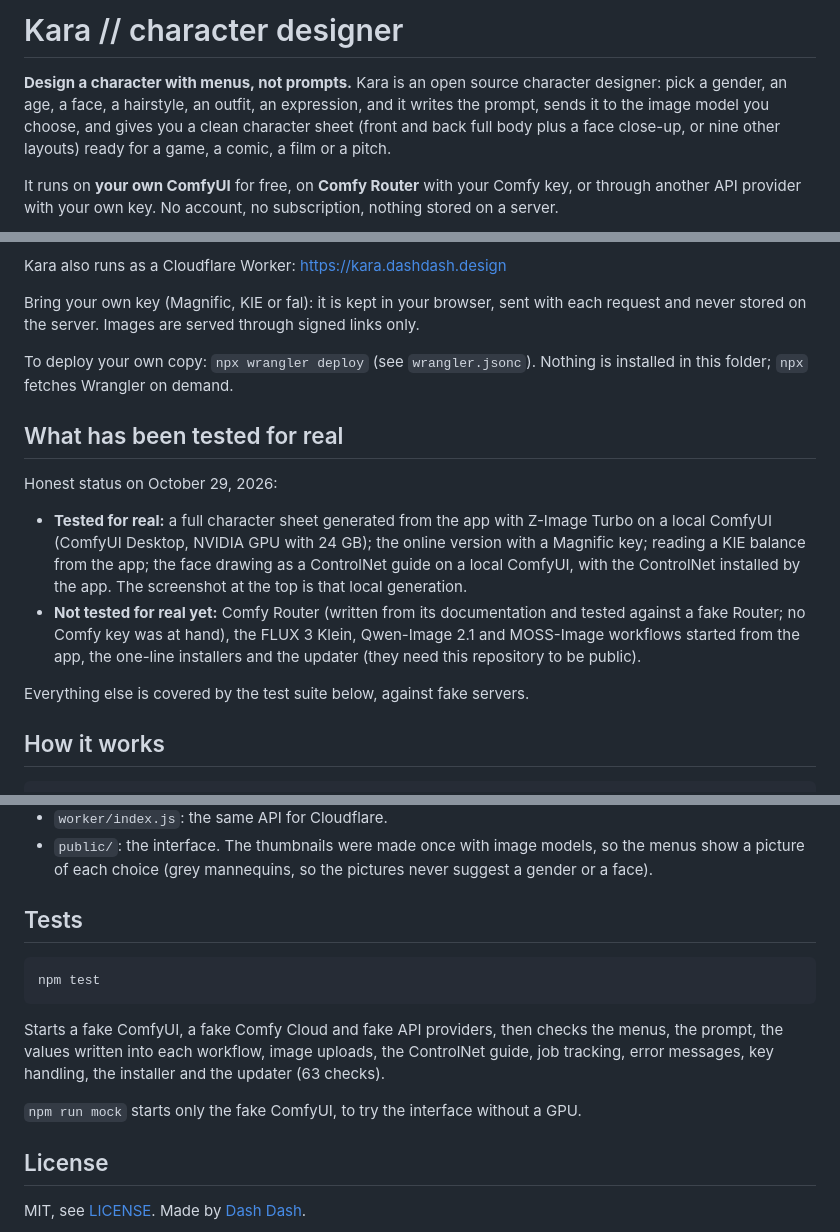
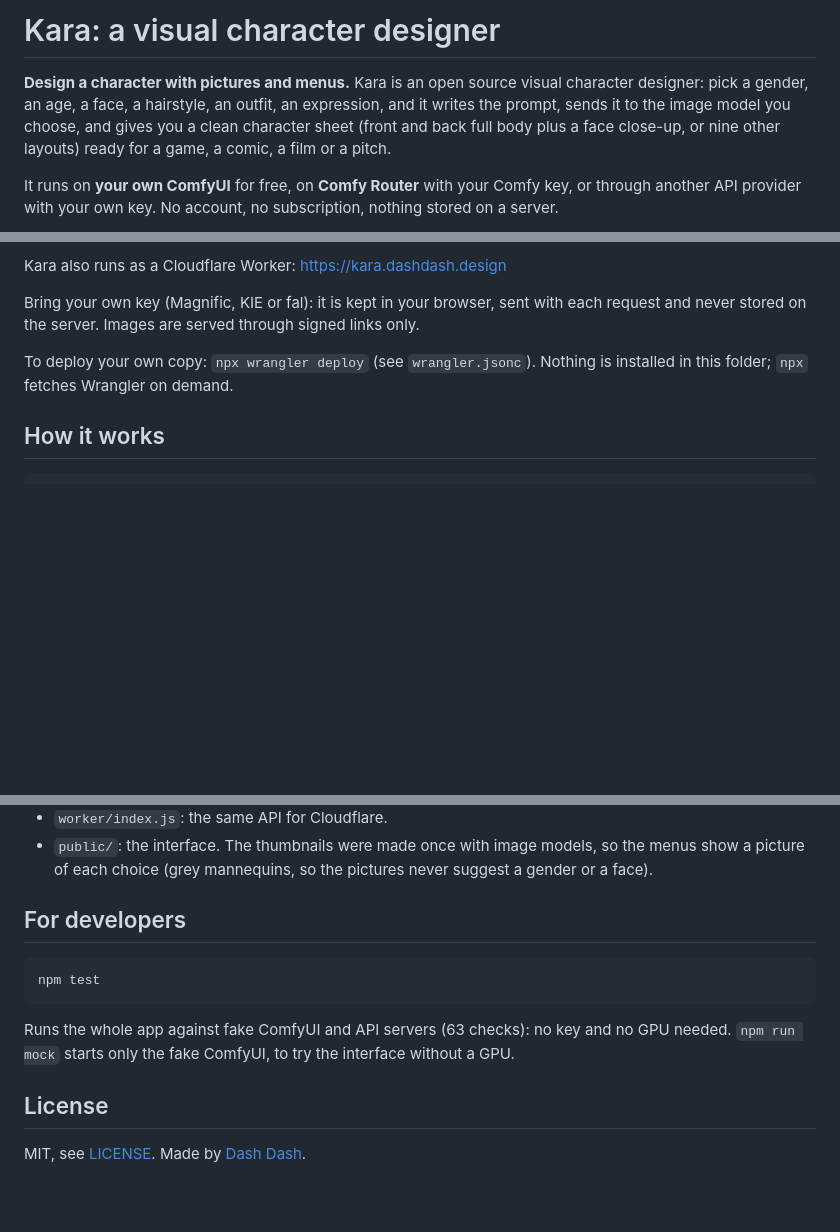
Before and after one commit to DashDashDesign/Kara, a Markdown page: README.md, 3 parts joined by grey strips. GitHub-like rendering; blank space fills up the shorter version.

Commit message:
README: new title, drop the status section, shorter developer note
Co-Authored-By: Claude Sonnet 5.5 <noreply@anthropic.com>

````diff
--- a/README.md
+++ b/README.md
@@ -1,6 +1,6 @@
-# Kara // character designer
+# Kara: a visual character designer
 
-**Design a character with menus, not prompts.** Kara is an open source character designer: pick a gender, an age, a face, a hairstyle, an outfit, an expression, and it writes the prompt, sends it to the image model you choose, and gives you a clean character sheet (front and back full body plus a face close-up, or nine other layouts) ready for a game, a comic, a film or a pitch.
+**Design a character with pictures and menus.** Kara is an open source visual character designer: pick a gender, an age, a face, a hairstyle, an outfit, an expression, and it writes the prompt, sends it to the image model you choose, and gives you a clean character sheet (front and back full body plus a face close-up, or nine other layouts) ready for a game, a comic, a film or a pitch.
 
 It runs on **your own ComfyUI** for free, on **Comfy Router** with your Comfy key, or through another API provider with your own key. No account, no subscription, nothing stored on a server.
 
@@ -87,15 +87,6 @@ Bring your own key (Magnific, KIE or fal): it is kept in your browser, sent with
 
 To deploy your own copy: `npx wrangler deploy` (see `wrangler.jsonc`). Nothing is installed in this folder; `npx` fetches Wrangler on demand.
 
-## What has been tested for real
-
-Honest status on October 29, 2026:
-
-- **Tested for real:** a full character sheet generated from the app with Z-Image Turbo on a local ComfyUI (ComfyUI Desktop, NVIDIA GPU with 24 GB); the online version with a Magnific key; reading a KIE balance from the app; the face drawing as a ControlNet guide on a local ComfyUI, with the ControlNet installed by the app. The screenshot at the top is that local generation.
-- **Not tested for real yet:** Comfy Router (written from its documentation and tested against a fake Router; no Comfy key was at hand), the FLUX 3 Klein, Qwen-Image 2.1 and MOSS-Image workflows started from the app, the one-line installers and the updater (they need this repository to be public).
-
-Everything else is covered by the test suite below, against fake servers.
-
 ## How it works
 
 ```
@@ -110,15 +101,13 @@ page (public/)  ->  server.js  ->  ComfyUI on your own machine, Comfy Router, KI
 - `worker/index.js`: the same API for Cloudflare.
 - `public/`: the interface. The thumbnails were made once with image models, so the menus show a picture of each choice (grey mannequins, so the pictures never suggest a gender or a face).
 
-## Tests
+## For developers
 
 ```
 npm test
 ```
 
-Starts a fake ComfyUI, a fake Comfy Cloud and fake API providers, then checks the menus, the prompt, the values written into each workflow, image uploads, the ControlNet guide, job tracking, error messages, key handling, the installer and the updater (63 checks).
-
-`npm run mock` starts only the fake ComfyUI, to try the interface without a GPU.
+Runs the whole app against fake ComfyUI and API servers (63 checks): no key and no GPU needed. `npm run mock` starts only the fake ComfyUI, to try the interface without a GPU.
 
 ## License
 
````
